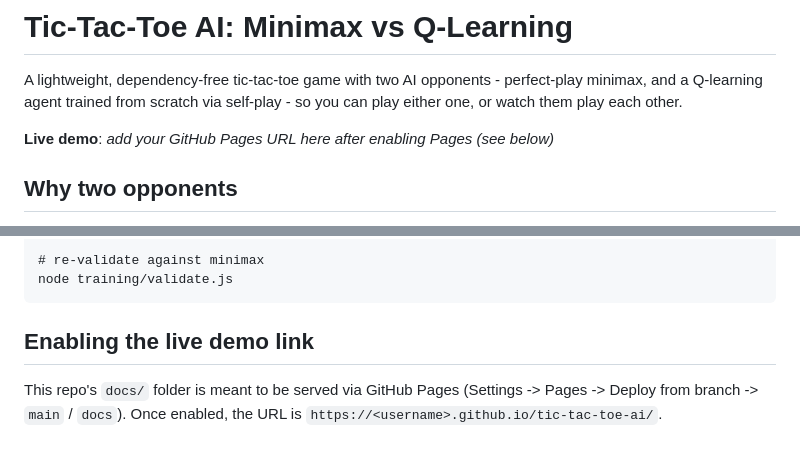
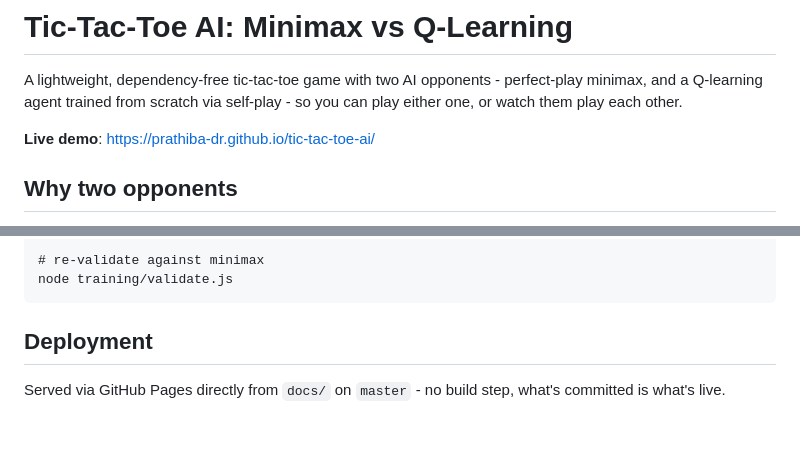
Before and after one commit to prathiba-dr/tic-tac-toe-ai, a Markdown page: README.md, 2 parts joined by grey strips. GitHub-like rendering.

Commit message:
Add live demo link now that GitHub Pages is enabled

````diff
--- a/README.md
+++ b/README.md
@@ -4,7 +4,7 @@ A lightweight, dependency-free tic-tac-toe game with two AI opponents -
 perfect-play minimax, and a Q-learning agent trained from scratch via
 self-play - so you can play either one, or watch them play each other.
 
-**Live demo**: _add your GitHub Pages URL here after enabling Pages (see below)_
+**Live demo**: https://prathiba-dr.github.io/tic-tac-toe-ai/
 
 ## Why two opponents
 
@@ -98,8 +98,7 @@ node training/train_qlearning.js
 node training/validate.js
 ```
 
-## Enabling the live demo link
+## Deployment
 
-This repo's `docs/` folder is meant to be served via GitHub Pages
-(Settings -> Pages -> Deploy from branch -> `main` / `docs`). Once enabled,
-the URL is `https://<username>.github.io/tic-tac-toe-ai/`.
+Served via GitHub Pages directly from `docs/` on `master` - no build step,
+what's committed is what's live.
````
